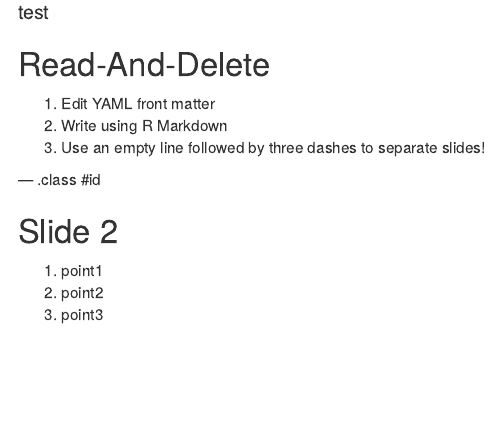
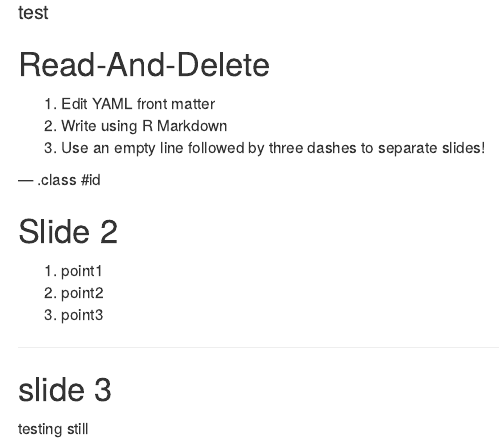
Before and after one commit to sylvest00/DDP, an R Markdown document (index.Rmd): the page in a window 1100 px wide, from 70 px down. Rendered offline with R 4.5, knitr and Pandoc, with nearby package versions.

Commit message:
3rd, knitr YAML added

```diff
--- a/index.Rmd
+++ b/index.Rmd
@@ -7,7 +7,8 @@ framework   : io2012        # {io2012, html5slides, shower, dzslides, ...}
 highlighter : highlight.js  # {highlight.js, prettify, highlight}
 hitheme     : tomorrow      #
 widgets     : []            # {mathjax, quiz, bootstrap}
-mode        : standalone # {standalone, draft}
+mode        : selfcontained # {standalone, draft}
+knit        : slidify::knit2slides
 github:
     user: sylvest00
     repo: slidifyTest
@@ -27,3 +28,8 @@ github:
 1. point1
 2. point2
 3. point3
+
+---
+
+## slide 3
+testing still
```
Also changed, not shown: index.html, index.md.
